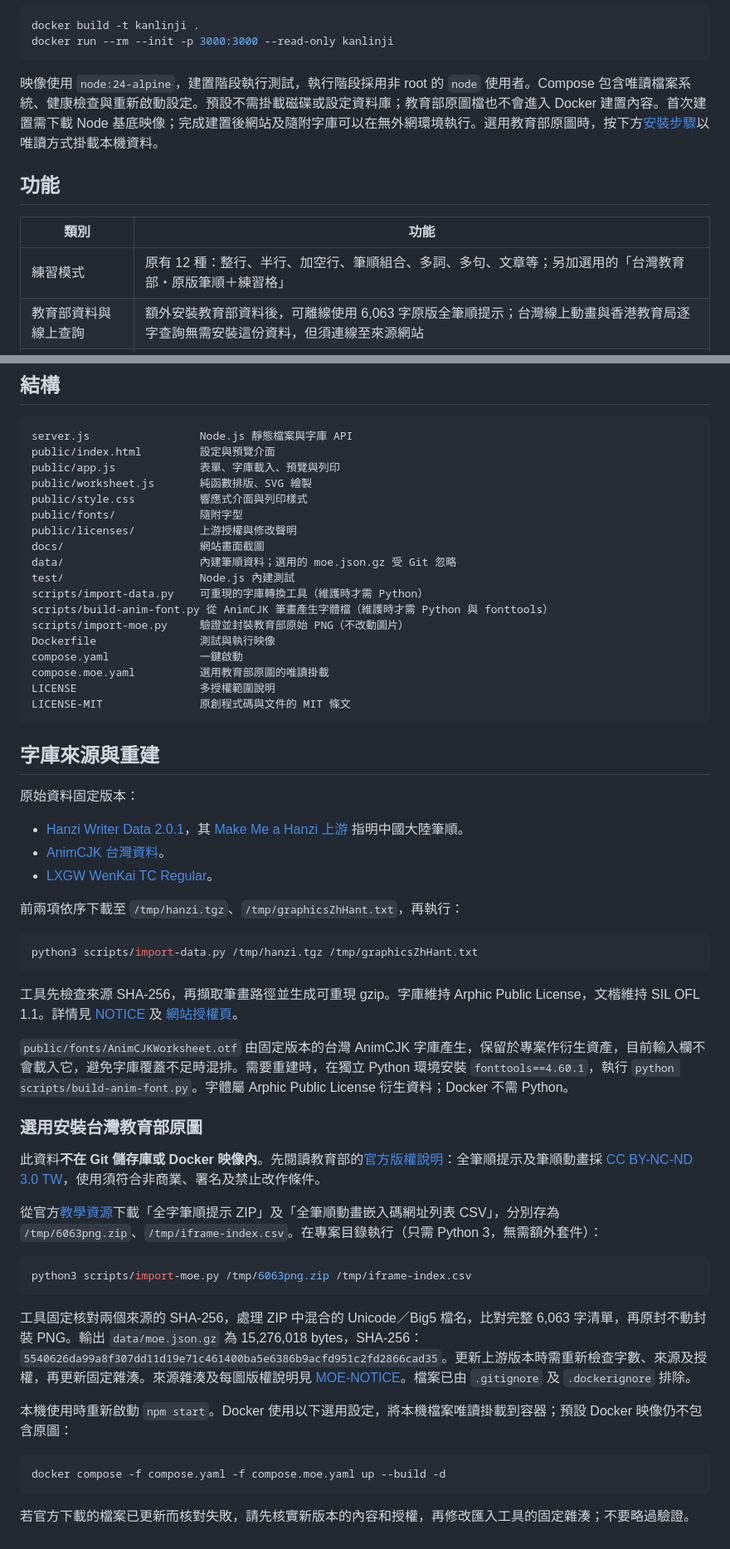
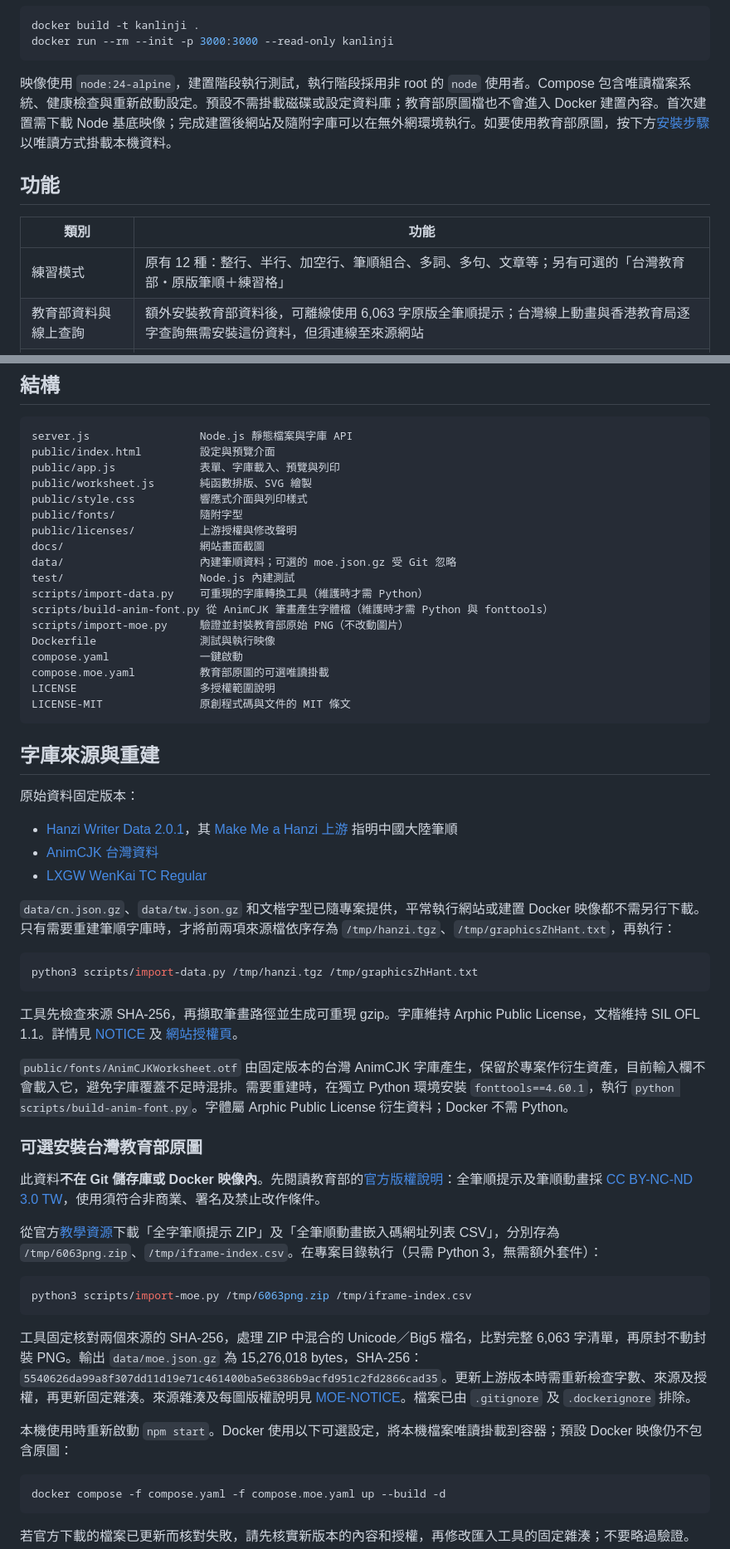
Before and after one commit to jackcsk/kanlinji, a Markdown page: README.md, 2 parts joined by grey strips. Shown at 83% size. Drawn GitHub-style.

Commit message:
Clarify bundled data and optional Taiwan setup

````diff
--- a/README.md
+++ b/README.md
@@ -65,13 +65,13 @@ docker build -t kanlinji .
 docker run --rm --init -p 3000:3000 --read-only kanlinji
 ```
 
-映像使用 `node:24-alpine`，建置階段執行測試，執行階段採用非 root 的 `node` 使用者。Compose 包含唯讀檔案系統、健康檢查與重新啟動設定。預設不需掛載磁碟或設定資料庫；教育部原圖檔也不會進入 Docker 建置內容。首次建置需下載 Node 基底映像；完成建置後網站及隨附字庫可以在無外網環境執行。選用教育部原圖時，按下方[安裝步驟](#選用安裝台灣教育部原圖)以唯讀方式掛載本機資料。
+映像使用 `node:24-alpine`，建置階段執行測試，執行階段採用非 root 的 `node` 使用者。Compose 包含唯讀檔案系統、健康檢查與重新啟動設定。預設不需掛載磁碟或設定資料庫；教育部原圖檔也不會進入 Docker 建置內容。首次建置需下載 Node 基底映像；完成建置後網站及隨附字庫可以在無外網環境執行。如要使用教育部原圖，按下方[安裝步驟](#可選安裝台灣教育部原圖)以唯讀方式掛載本機資料。
 
 ## 功能
 
 | 類別 | 功能 |
 | --- | --- |
-| 練習模式 | 原有 12 種：整行、半行、加空行、筆順組合、多詞、多句、文章等；另加選用的「台灣教育部・原版筆順＋練習格」 |
+| 練習模式 | 原有 12 種：整行、半行、加空行、筆順組合、多詞、多句、文章等；另有可選的「台灣教育部・原版筆順＋練習格」 |
 | 教育部資料與線上查詢 | 額外安裝教育部資料後，可離線使用 6,063 字原版全筆順提示；台灣線上動畫與香港教育局逐字查詢無需安裝這份資料，但須連線至來源網站 |
 | 格線 | 田字格、米字格、米字回宮格、回宮格、方格、九宮格、中蛋田字格、蛋格、中心格、無格，共 10 種 |
 | 紙張 | A4、Letter、直向／橫向、自動分頁、12–28 mm 格子、尾頁填滿空格 |
@@ -170,14 +170,14 @@ public/style.css          響應式介面與列印樣式
 public/fonts/             隨附字型
 public/licenses/          上游授權與修改聲明
 docs/                     網站畫面截圖
-data/                     內建筆順資料；選用的 moe.json.gz 受 Git 忽略
+data/                     內建筆順資料；可選的 moe.json.gz 受 Git 忽略
 test/                     Node.js 內建測試
 scripts/import-data.py    可重現的字庫轉換工具（維護時才需 Python）
 scripts/build-anim-font.py 從 AnimCJK 筆畫產生字體檔（維護時才需 Python 與 fonttools）
 scripts/import-moe.py     驗證並封裝教育部原始 PNG（不改動圖片）
 Dockerfile                測試與執行映像
 compose.yaml              一鍵啟動
-compose.moe.yaml          選用教育部原圖的唯讀掛載
+compose.moe.yaml          教育部原圖的可選唯讀掛載
 LICENSE                   多授權範圍說明
 LICENSE-MIT               原創程式碼與文件的 MIT 條文
 ```
@@ -186,11 +186,11 @@ LICENSE-MIT               原創程式碼與文件的 MIT 條文
 
 原始資料固定版本：
 
-- [Hanzi Writer Data 2.0.1](https://registry.npmjs.org/hanzi-writer-data/-/hanzi-writer-data-2.0.1.tgz)，其 [Make Me a Hanzi 上游](https://github.com/skishore/makemeahanzi) 指明中國大陸筆順。
-- [AnimCJK 台灣資料](https://raw.githubusercontent.com/parsimonhi/animCJK/ec5e17cca76c87587790bcbce5ea0b4d4fb753d6/graphicsZhHant.txt)。
-- [LXGW WenKai TC Regular](https://raw.githubusercontent.com/lxgw/LxgwWenKaiTC/55e77118285a064250abd0324da312223806368a/fonts/TTF/LXGWWenKaiTC-Regular.ttf)。
+- [Hanzi Writer Data 2.0.1](https://registry.npmjs.org/hanzi-writer-data/-/hanzi-writer-data-2.0.1.tgz)，其 [Make Me a Hanzi 上游](https://github.com/skishore/makemeahanzi) 指明中國大陸筆順
+- [AnimCJK 台灣資料](https://raw.githubusercontent.com/parsimonhi/animCJK/ec5e17cca76c87587790bcbce5ea0b4d4fb753d6/graphicsZhHant.txt)
+- [LXGW WenKai TC Regular](https://raw.githubusercontent.com/lxgw/LxgwWenKaiTC/55e77118285a064250abd0324da312223806368a/fonts/TTF/LXGWWenKaiTC-Regular.ttf)
 
-前兩項依序下載至 `/tmp/hanzi.tgz`、`/tmp/graphicsZhHant.txt`，再執行：
+`data/cn.json.gz`、`data/tw.json.gz` 和文楷字型已隨專案提供，平常執行網站或建置 Docker 映像都不需另行下載。只有需要重建筆順字庫時，才將前兩項來源檔依序存為 `/tmp/hanzi.tgz`、`/tmp/graphicsZhHant.txt`，再執行：
 
 ```sh
 python3 scripts/import-data.py /tmp/hanzi.tgz /tmp/graphicsZhHant.txt
@@ -200,7 +200,7 @@ python3 scripts/import-data.py /tmp/hanzi.tgz /tmp/graphicsZhHant.txt
 
 `public/fonts/AnimCJKWorksheet.otf` 由固定版本的台灣 AnimCJK 字庫產生，保留於專案作衍生資產，目前輸入欄不會載入它，避免字庫覆蓋不足時混排。需要重建時，在獨立 Python 環境安裝 `fonttools==4.60.1`，執行 `python scripts/build-anim-font.py`。字體屬 Arphic Public License 衍生資料；Docker 不需 Python。
 
-### 選用安裝台灣教育部原圖
+### 可選安裝台灣教育部原圖
 
 此資料**不在 Git 儲存庫或 Docker 映像內**。先閱讀教育部的[官方版權說明](https://stroke-order.learningweb.moe.edu.tw/page.jsp?ID=52)：全筆順提示及筆順動畫採 [CC BY-NC-ND 3.0 TW](https://creativecommons.org/licenses/by-nc-nd/3.0/tw/legalcode)，使用須符合非商業、署名及禁止改作條件。
 
@@ -212,7 +212,7 @@ python3 scripts/import-moe.py /tmp/6063png.zip /tmp/iframe-index.csv
 
 工具固定核對兩個來源的 SHA-256，處理 ZIP 中混合的 Unicode／Big5 檔名，比對完整 6,063 字清單，再原封不動封裝 PNG。輸出 `data/moe.json.gz` 為 15,276,018 bytes，SHA-256：`5540626da99a8f307dd11d19e71c461400ba5e6386b9acfd951c2fd2866cad35`。更新上游版本時需重新檢查字數、來源及授權，再更新固定雜湊。來源雜湊及每圖版權說明見 [MOE-NOTICE](public/licenses/MOE-NOTICE.txt)。檔案已由 `.gitignore` 及 `.dockerignore` 排除。
 
-本機使用時重新啟動 `npm start`。Docker 使用以下選用設定，將本機檔案唯讀掛載到容器；預設 Docker 映像仍不包含原圖：
+本機使用時重新啟動 `npm start`。Docker 使用以下可選設定，將本機檔案唯讀掛載到容器；預設 Docker 映像仍不包含原圖：
 
 ```sh
 docker compose -f compose.yaml -f compose.moe.yaml up --build -d
````
Also changed, not shown: other parts of README.md (+6 -6 lines).
